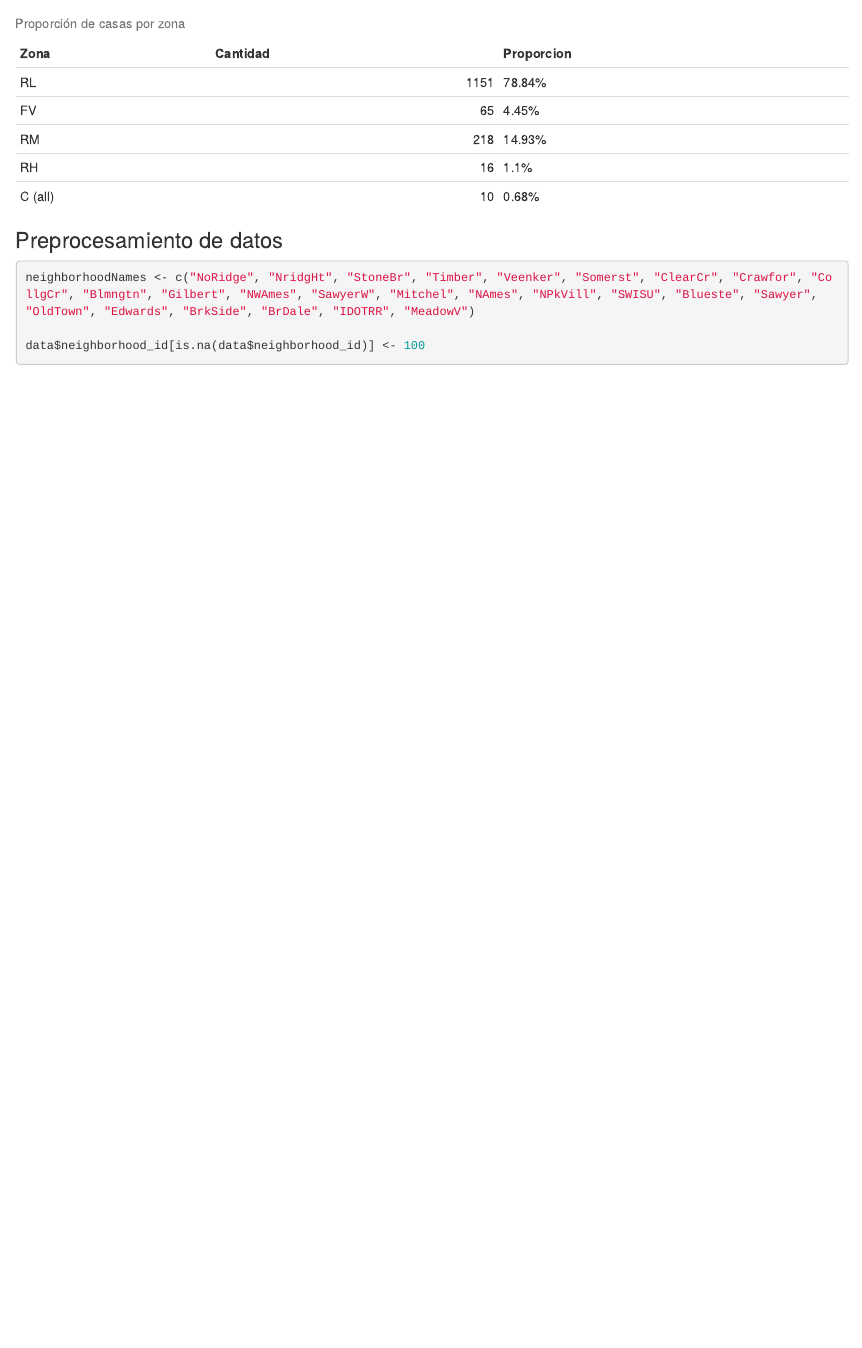
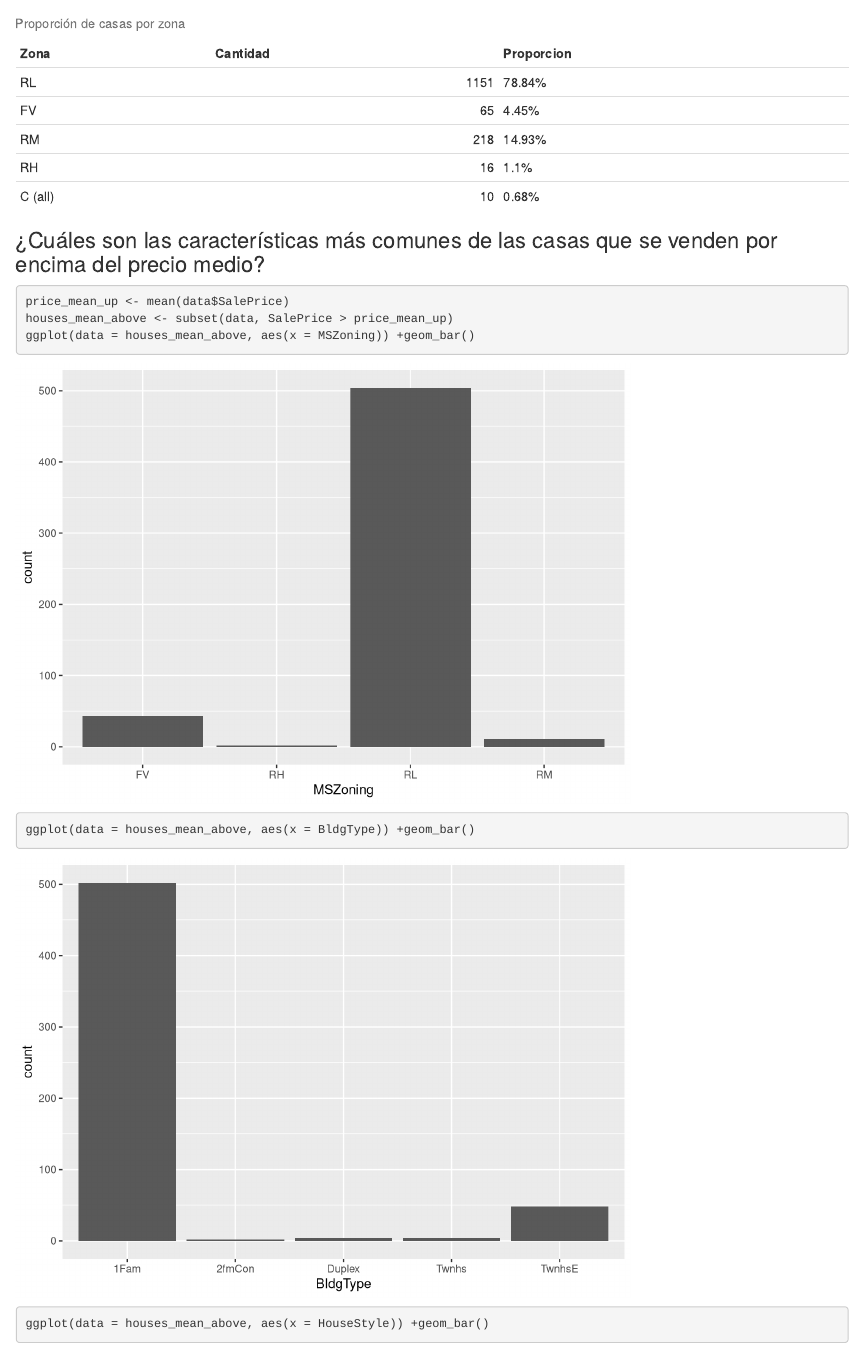
Before and after one commit to MGonza20/HT3_MineriaDeDatos, an R Markdown document (notebook.Rmd): the page in a window 1100 px wide, from 5300 px down. Rendered offline with R 4.5, knitr and Pandoc, with nearby package versions; some code elsewhere in the file could not run offline.

Commit message:
More common characteristics

````diff
--- a/notebook.Rmd
+++ b/notebook.Rmd
@@ -145,3 +145,10 @@ kable(zone_counts, caption = "Proporción de casas por zona")
 ```
 
 
+### ¿Cuáles son las características más comunes de las casas que se venden por encima del precio medio?
+``` {r}
+price_mean_up <- mean(data$SalePrice)
+houses_mean_above <- subset(data, SalePrice > price_mean_up)
+ggplot(data = houses_mean_above, aes(x = MSZoning)) +geom_bar()
+ggplot(data = houses_mean_above, aes(x = BldgType)) +geom_bar()
+ggplot(data = houses_mean_above, aes(x = HouseStyle)) +geom_bar()
````
Also changed, not shown: ScriptHT3.R (deleted, +0 -6 lines), notebook.Rmd (10 more changed lines).
